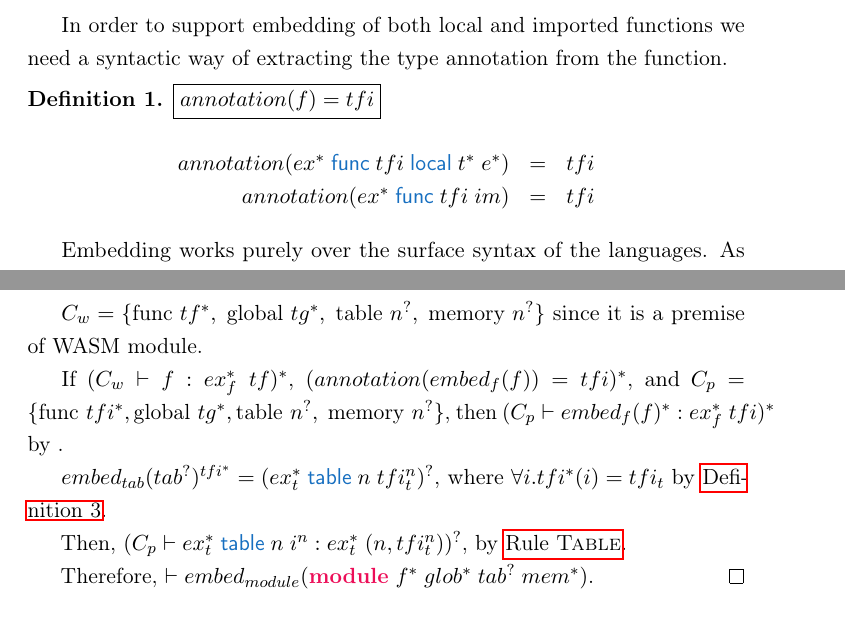
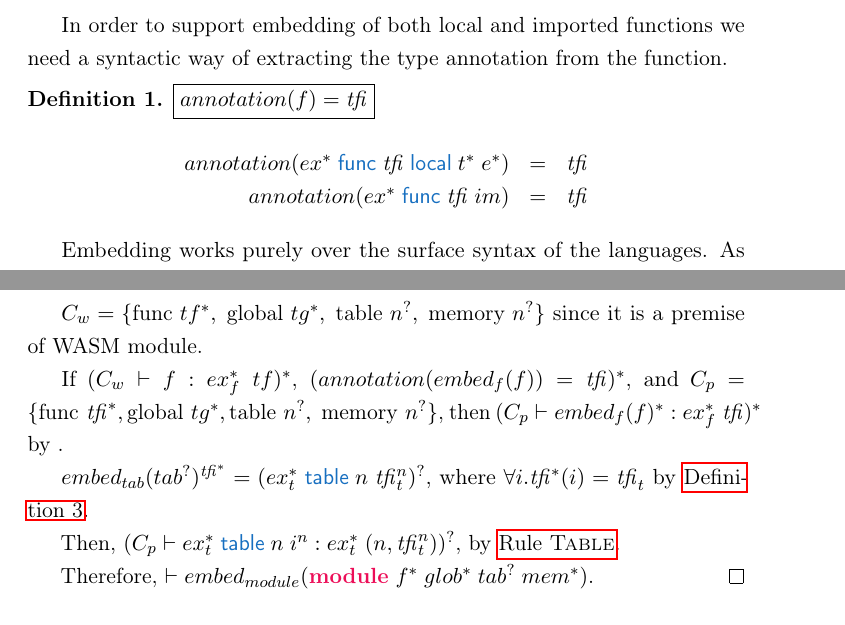
Before and after one commit to atgeller/MScThesis, a LaTeX thesis (main.tex, which reads Chapters/MetaTheory/embedding.tex): two parts of pages 59 and 62 of 130, joined at a grey line, cut so that both start at the same text. Compiled offline with pdfLaTeX.

Commit message:
embedding tfi -> \tfi

```diff
--- a/Chapters/MetaTheory/embedding.tex
+++ b/Chapters/MetaTheory/embedding.tex
@@ -16,13 +16,13 @@ We typeset \name instructions in a \tbsf{blue sans serif font} and \wasm instruc
 
 In order to support embedding of both local and imported functions we need a syntactic way of extracting the type annotation from the function.
 
-\begin{definition}{\fbox{$annotation(f)=tfi$}}
+\begin{definition}{\fbox{$annotation(f)=\tfi$}}
     \begin{mathpar}
         \begin{array}{rcl}
-            annotation(ex^{*}\; \<func> tfi\; \<local>\; t^{*}\; e^{*})
-            &=& tfi\\
-            annotation(ex^{*}\; \<func> tfi\; im)
-            &=& tfi\\
+            annotation(ex^{*}\; \<func> \tfi\; \<local>\; t^{*}\; e^{*})
+            &=& \tfi\\
+            annotation(ex^{*}\; \<func> \tfi\; im)
+            &=& \tfi\\
         \end{array}
     \end{mathpar}
 \end{definition}
@@ -197,14 +197,14 @@ Want to prove that the embedding produces well-typed \name, embedding works on a
     $C_w = \{ \text{func } tf^{*},\; \text{global } tg^{*},\; \text{table } n^{?},\; \text{memory } n^{?} \}$ since it is a premise of WASM module.
 
     If $(C_w \vdash f : ex_f^{*}\; tf)^{*}$,
-    $(annotation(\embed[f]{f}) = tfi)^{*}$, and
-    $C_p = \{ \text{func } tfi^{*}, \text{global } tg^{*}, \text{table } n^{?},\; \text{memory } n^{?} \}$,
-    then $(C_p \vdash \embed[f]{f}^{*} : ex^{*}_f\; tfi)^{*}$ by \todo{TODO}.
+    $(annotation(\embed[f]{f}) = \tfi)^{*}$, and
+    $C_p = \{ \text{func } \tfi^{*}, \text{global } tg^{*}, \text{table } n^{?},\; \text{memory } n^{?} \}$,
+    then $(C_p \vdash \embed[f]{f}^{*} : ex^{*}_f\; \tfi)^{*}$ by \todo{TODO}.
 
-    $\embed[tab]{tab^{?}}^{tfi^{*}} = (ex_t^{*}\; \<table> n\; tfi_t^n)^{?}$,
-    where $\forall i. tfi^{*}(i) = tfi_t$ by \autoref{def:embed-t}.
+    $\embed[tab]{tab^{?}}^{\tfi^{*}} = (ex_t^{*}\; \<table> n\; \tfi_t^n)^{?}$,
+    where $\forall i. \tfi^{*}(i) = \tfi_t$ by \autoref{def:embed-t}.
 
-    Then, $(C_p \vdash ex_t^{*}\; \<table> n\; i^n : ex_t^{*}\; (n,tfi_t^n))^{?}$, by \refrule{Table}.
+    Then, $(C_p \vdash ex_t^{*}\; \<table> n\; i^n : ex_t^{*}\; (n,\tfi_t^n))^{?}$, by \refrule{Table}.
 
     Therefore, $\vdash \embed[module]{\<wmodule> f^{*}\;glob^{*}\;tab^{?}\;mem^{*}}$.
 \end{proof}
```
Also changed, not shown: Chapters/MetaTheory/embedding.tex (8 more changed lines).
